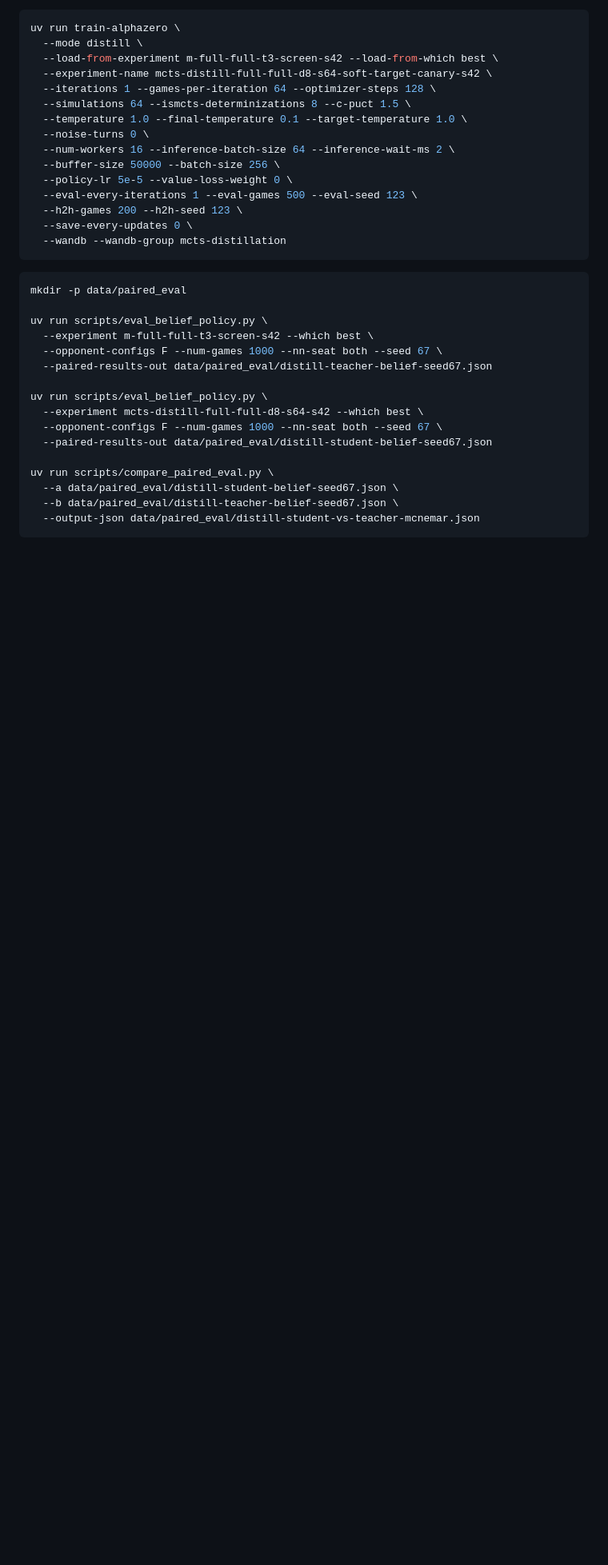
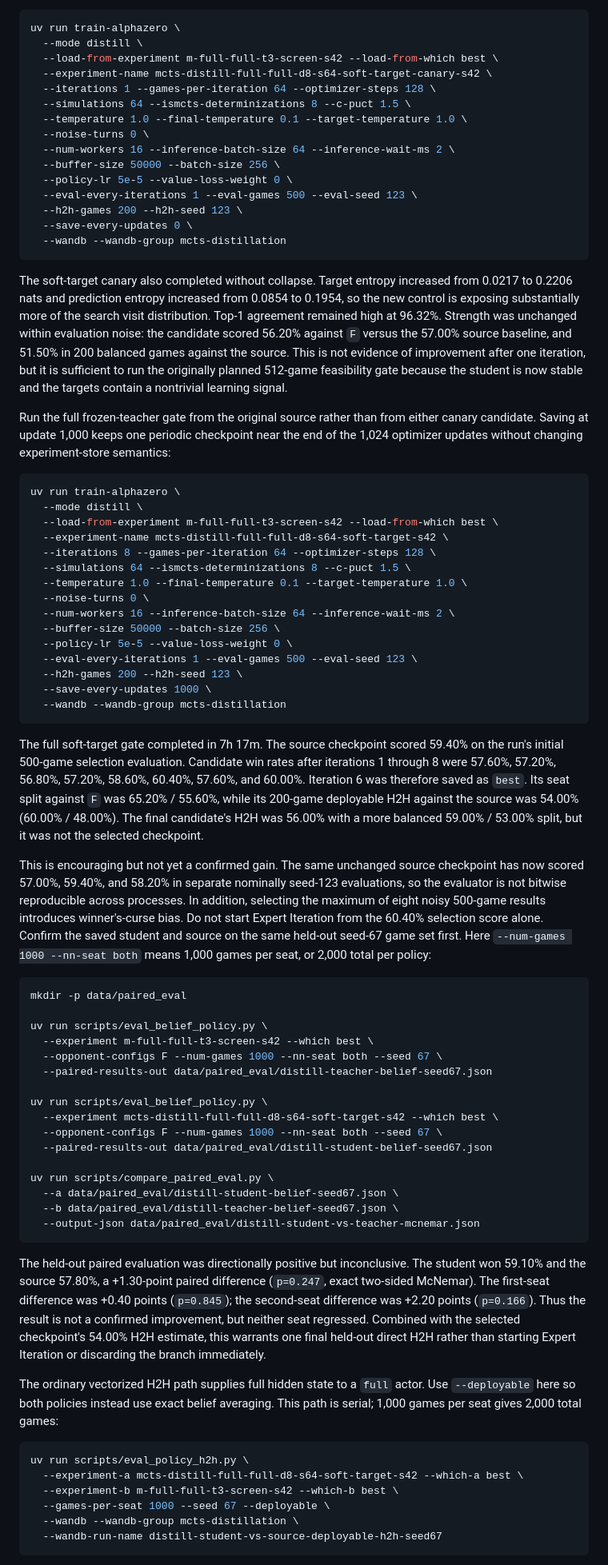
Before and after one commit to mcrco/catanrl, a Markdown page: README.md, the part around one of its changes. Shown at 80% size. Drawn GitHub-style; blank space fills up the shorter version.

Commit message:
have gpt update readme using recent experiments

````diff
--- a/README.md
+++ b/README.md
@@ -1072,6 +1072,56 @@ uv run train-alphazero \
   --wandb --wandb-group mcts-distillation
 ```
 
+The soft-target canary also completed without collapse. Target entropy increased
+from 0.0217 to 0.2206 nats and prediction entropy increased from 0.0854 to
+0.1954, so the new control is exposing substantially more of the search visit
+distribution. Top-1 agreement remained high at 96.32%. Strength was unchanged
+within evaluation noise: the candidate scored 56.20% against `F` versus the
+57.00% source baseline, and 51.50% in 200 balanced games against the source.
+This is not evidence of improvement after one iteration, but it is sufficient to
+run the originally planned 512-game feasibility gate because the student is now
+stable and the targets contain a nontrivial learning signal.
+
+Run the full frozen-teacher gate from the original source rather than from either
+canary candidate. Saving at update 1,000 keeps one periodic checkpoint near the
+end of the 1,024 optimizer updates without changing experiment-store semantics:
+
+```bash
+uv run train-alphazero \
+  --mode distill \
+  --load-from-experiment m-full-full-t3-screen-s42 --load-from-which best \
+  --experiment-name mcts-distill-full-full-d8-s64-soft-target-s42 \
+  --iterations 8 --games-per-iteration 64 --optimizer-steps 128 \
+  --simulations 64 --ismcts-determinizations 8 --c-puct 1.5 \
+  --temperature 1.0 --final-temperature 0.1 --target-temperature 1.0 \
+  --noise-turns 0 \
+  --num-workers 16 --inference-batch-size 64 --inference-wait-ms 2 \
+  --buffer-size 50000 --batch-size 256 \
+  --policy-lr 5e-5 --value-loss-weight 0 \
+  --eval-every-iterations 1 --eval-games 500 --eval-seed 123 \
+  --h2h-games 200 --h2h-seed 123 \
+  --save-every-updates 1000 \
+  --wandb --wandb-group mcts-distillation
+```
+
+The full soft-target gate completed in 7h 17m. The source checkpoint scored
+59.40% on the run's initial 500-game selection evaluation. Candidate win rates
+after iterations 1 through 8 were 57.60%, 57.20%, 56.80%, 57.20%, 58.60%,
+60.40%, 57.60%, and 60.00%. Iteration 6 was therefore saved as `best`. Its
+seat split against `F` was 65.20% / 55.60%, while its 200-game deployable H2H
+against the source was 54.00% (60.00% / 48.00%). The final candidate's H2H was
+56.00% with a more balanced 59.00% / 53.00% split, but it was not the selected
+checkpoint.
+
+This is encouraging but not yet a confirmed gain. The same unchanged source
+checkpoint has now scored 57.00%, 59.40%, and 58.20% in separate nominally
+seed-123 evaluations, so the evaluator is not bitwise reproducible across
+processes. In addition, selecting the maximum of eight noisy 500-game results
+introduces winner's-curse bias. Do not start Expert Iteration from the 60.40%
+selection score alone. Confirm the saved student and source on the same held-out
+seed-67 game set first. Here `--num-games 1000 --nn-seat both` means 1,000
+games per seat, or 2,000 total per policy:
+
 ```bash
 mkdir -p data/paired_eval
 
@@ -1081,7 +1131,7 @@ uv run scripts/eval_belief_policy.py \
   --paired-results-out data/paired_eval/distill-teacher-belief-seed67.json
 
 uv run scripts/eval_belief_policy.py \
-  --experiment mcts-distill-full-full-d8-s64-s42 --which best \
+  --experiment mcts-distill-full-full-d8-s64-soft-target-s42 --which best \
   --opponent-configs F --num-games 1000 --nn-seat both --seed 67 \
   --paired-results-out data/paired_eval/distill-student-belief-seed67.json
 
@@ -1091,3 +1141,25 @@ uv run scripts/compare_paired_eval.py \
   --output-json data/paired_eval/distill-student-vs-teacher-mcnemar.json
 ```
 
+The held-out paired evaluation was directionally positive but inconclusive. The
+student won 59.10% and the source 57.80%, a +1.30-point paired difference
+(`p=0.247`, exact two-sided McNemar). The first-seat difference was +0.40 points
+(`p=0.845`); the second-seat difference was +2.20 points (`p=0.166`). Thus the
+result is not a confirmed improvement, but neither seat regressed. Combined
+with the selected checkpoint's 54.00% H2H estimate, this warrants one final
+held-out direct H2H rather than starting Expert Iteration or discarding the
+branch immediately.
+
+The ordinary vectorized H2H path supplies full hidden state to a `full` actor.
+Use `--deployable` here so both policies instead use exact belief averaging.
+This path is serial; 1,000 games per seat gives 2,000 total games:
+
+```bash
+uv run scripts/eval_policy_h2h.py \
+  --experiment-a mcts-distill-full-full-d8-s64-soft-target-s42 --which-a best \
+  --experiment-b m-full-full-t3-screen-s42 --which-b best \
+  --games-per-seat 1000 --seed 67 --deployable \
+  --wandb --wandb-group mcts-distillation \
+  --wandb-run-name distill-student-vs-source-deployable-h2h-seed67
+```
+
````
Also changed, not shown: other parts of README.md (+19 -2 lines).
